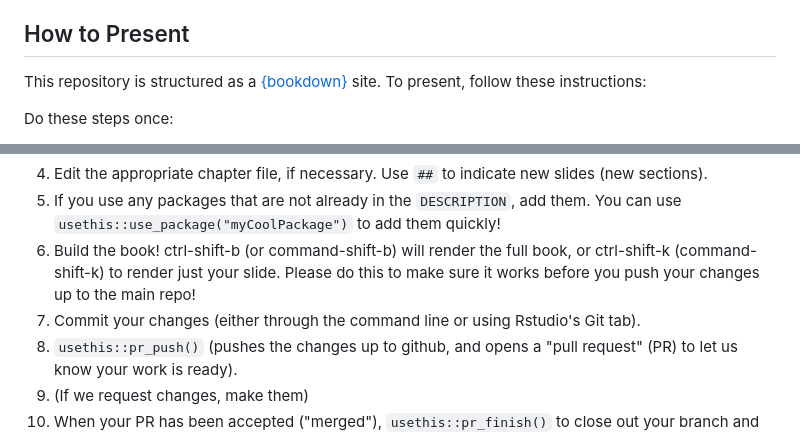
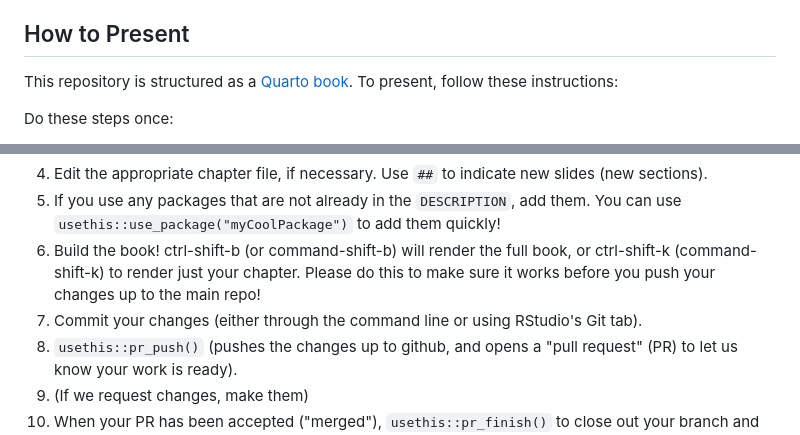
Before and after one commit to r4ds/bookclub-r4ds, a Markdown page: README.md, 2 parts joined by grey strips. GitHub-like rendering.

Commit message:
Include link to Quarto book

```diff
--- a/README.md
+++ b/README.md
@@ -25,7 +25,7 @@ If you would like to present, please see the sign-up sheet for your cohort (link
 
 ## How to Present
 
-This repository is structured as a [{bookdown}](https://CRAN.R-project.org/package=bookdown) site.
+This repository is structured as a [Quarto book](https://quarto.org/docs/books/).
 To present, follow these instructions:
 
 Do these steps once:
@@ -40,8 +40,8 @@ Do these steps each time you present another chapter:
 3. `devtools::install_dev_deps()` (installs any packages used by the book that you don't already have installed).
 4. Edit the appropriate chapter file, if necessary. Use `##` to indicate new slides (new sections).
 5. If you use any packages that are not already in the `DESCRIPTION`, add them. You can use `usethis::use_package("myCoolPackage")` to add them quickly!
-6. Build the book! ctrl-shift-b (or command-shift-b) will render the full book, or ctrl-shift-k (command-shift-k) to render just your slide. Please do this to make sure it works before you push your changes up to the main repo!
-7. Commit your changes (either through the command line or using Rstudio's Git tab).
+6. Build the book! ctrl-shift-b (or command-shift-b) will render the full book, or ctrl-shift-k (command-shift-k) to render just your chapter. Please do this to make sure it works before you push your changes up to the main repo!
+7. Commit your changes (either through the command line or using RStudio's Git tab).
 8. `usethis::pr_push()` (pushes the changes up to github, and opens a "pull request" (PR) to let us know your work is ready).
 9. (If we request changes, make them)
 10. When your PR has been accepted ("merged"), `usethis::pr_finish()` to close out your branch and prepare your local repository for future work.
```
